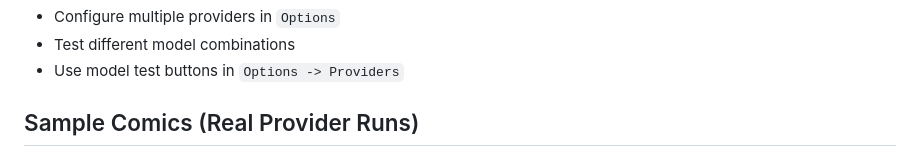
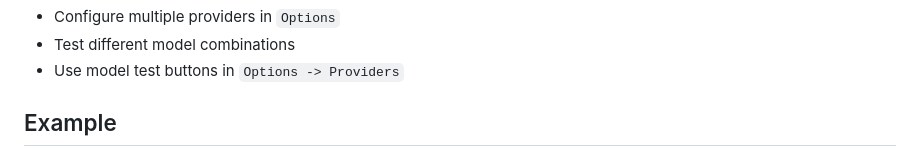
Before and after one commit to ApartsinProjects/Web2Comics, a Markdown page: README.md, the part around one of its changes. Drawn GitHub-style.

Commit message:
Simplify README examples section to single screen image

```diff
--- a/README.md
+++ b/README.md
@@ -77,5 +77,5 @@ Web2Comics also supports automatic fallback to other configured providers when a
 - Test different model combinations
 - Use model test buttons in `Options -> Providers`
 
-## Sample Comics (Real Provider Runs)
+## Example
 
```
Also changed, not shown: other parts of README.md (+3 -16 lines).
